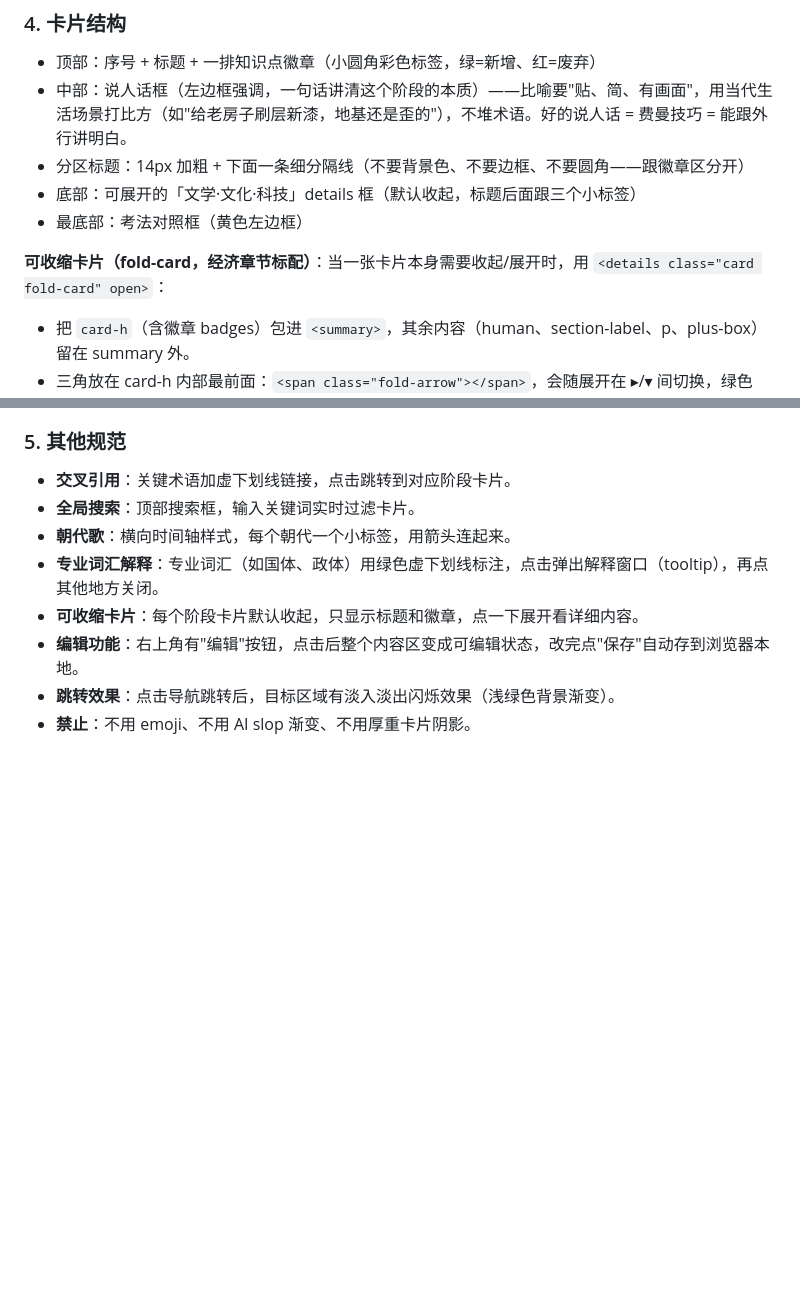
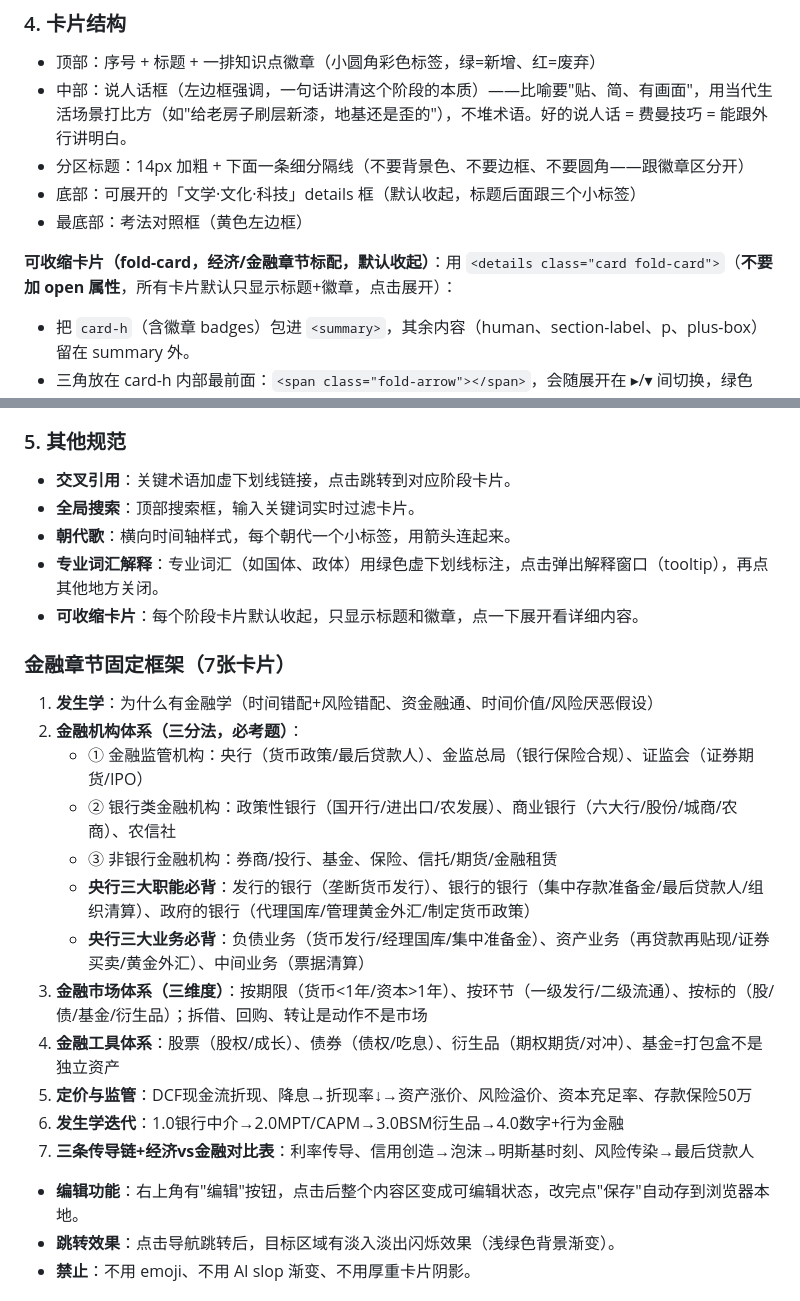
Before and after one commit to onethree361-star/study-notes, a Markdown page: 公考常识时序谱系沉淀法_SKILL.md, 2 parts joined by grey strips. Drawn GitHub-style; blank space fills up the shorter version.

Commit message:
docs(skill): 沉淀金融7卡框架+央行三大职能三大业务+fold-card默认收起规范

```diff
--- a/公考常识时序谱系沉淀法_SKILL.md
+++ b/公考常识时序谱系沉淀法_SKILL.md
@@ -287,7 +287,7 @@ description: 面向公考行测常识/政治理论/历史/法律/经济/时政
 - 底部：可展开的「文学·文化·科技」details 框（默认收起，标题后面跟三个小标签）
 - 最底部：考法对照框（黄色左边框）
 
-**可收缩卡片（fold-card，经济章节标配）**：当一张卡片本身需要收起/展开时，用 `<details class="card fold-card" open>`：
+**可收缩卡片（fold-card，经济/金融章节标配，默认收起）**：用 `<details class="card fold-card">`（**不要加 open 属性**，所有卡片默认只显示标题+徽章，点击展开）：
 - 把 `card-h`（含徽章 badges）包进 `<summary>`，其余内容（human、section-label、p、plus-box）留在 summary 外。
 - 三角放在 card-h 内部最前面：`<span class="fold-arrow"></span>`，会随展开在 ▸/▾ 间切换，绿色（var(--green-1)）。
 - **不要边框、不要浏览器默认黑三角**（summary 用 list-style:none、::-webkit-details-marker 隐藏）。
@@ -305,6 +305,20 @@ description: 面向公考行测常识/政治理论/历史/法律/经济/时政
 - **朝代歌**：横向时间轴样式，每个朝代一个小标签，用箭头连起来。
 - **专业词汇解释**：专业词汇（如国体、政体）用绿色虚下划线标注，点击弹出解释窗口（tooltip），再点其他地方关闭。
 - **可收缩卡片**：每个阶段卡片默认收起，只显示标题和徽章，点一下展开看详细内容。
+
+### 金融章节固定框架（7张卡片）
+1. **发生学**：为什么有金融学（时间错配+风险错配、资金融通、时间价值/风险厌恶假设）
+2. **金融机构体系（三分法，必考题）**：
+   - ① 金融监管机构：央行（货币政策/最后贷款人）、金监总局（银行保险合规）、证监会（证券期货/IPO）
+   - ② 银行类金融机构：政策性银行（国开行/进出口/农发展）、商业银行（六大行/股份/城商/农商）、农信社
+   - ③ 非银行金融机构：券商/投行、基金、保险、信托/期货/金融租赁
+   - **央行三大职能必背**：发行的银行（垄断货币发行）、银行的银行（集中存款准备金/最后贷款人/组织清算）、政府的银行（代理国库/管理黄金外汇/制定货币政策）
+   - **央行三大业务必背**：负债业务（货币发行/经理国库/集中准备金）、资产业务（再贷款再贴现/证券买卖/黄金外汇）、中间业务（票据清算）
+3. **金融市场体系（三维度）**：按期限（货币<1年/资本>1年）、按环节（一级发行/二级流通）、按标的（股/债/基金/衍生品）；拆借、回购、转让是动作不是市场
+4. **金融工具体系**：股票（股权/成长）、债券（债权/吃息）、衍生品（期权期货/对冲）、基金=打包盒不是独立资产
+5. **定价与监管**：DCF现金流折现、降息→折现率↓→资产涨价、风险溢价、资本充足率、存款保险50万
+6. **发生学迭代**：1.0银行中介→2.0MPT/CAPM→3.0BSM衍生品→4.0数字+行为金融
+7. **三条传导链+经济vs金融对比表**：利率传导、信用创造→泡沫→明斯基时刻、风险传染→最后贷款人
 - **编辑功能**：右上角有"编辑"按钮，点击后整个内容区变成可编辑状态，改完点"保存"自动存到浏览器本地。
 - **跳转效果**：点击导航跳转后，目标区域有淡入淡出闪烁效果（浅绿色背景渐变）。
 - **禁止**：不用 emoji、不用 AI slop 渐变、不用厚重卡片阴影。
```
